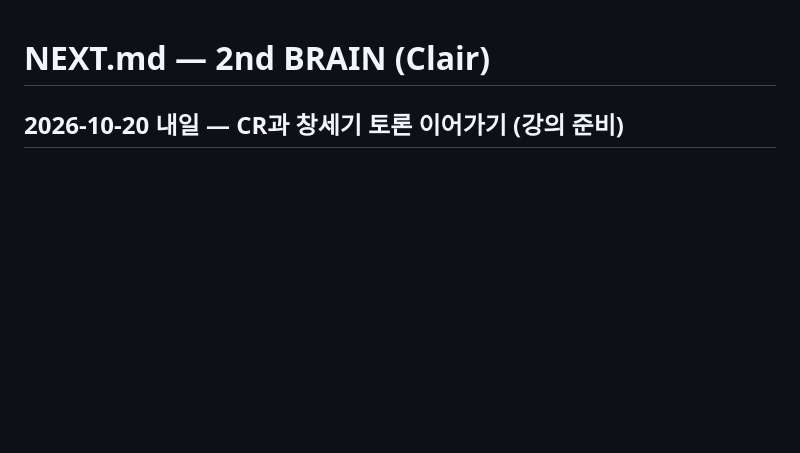
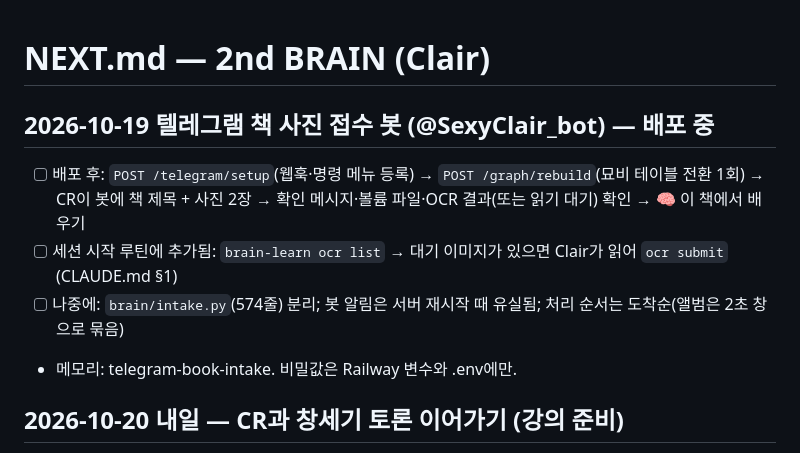
Before and after one commit to CRtheHILLS/2ndBRAIN, a Markdown page: NEXT.md, the part around the change. GitHub-like rendering; blank space fills up the shorter version.

Commit message:
docs: NEXT.md — 텔레그램 접수 봇 배포·확인 절차
Co-Authored-By: Claude Fable 5.1 <noreply@anthropic.com>

```diff
--- a/NEXT.md
+++ b/NEXT.md
@@ -1,4 +1,10 @@
 # NEXT.md — 2nd BRAIN (Clair)
+
+## 2026-10-19 텔레그램 책 사진 접수 봇 (@SexyClair_bot) — 배포 중
+- [ ] 배포 후: `POST /telegram/setup`(웹훅·명령 메뉴 등록) → `POST /graph/rebuild`(묘비 테이블 전환 1회) → CR이 봇에 책 제목 + 사진 2장 → 확인 메시지·볼륨 파일·OCR 결과(또는 읽기 대기) 확인 → 🧠 이 책에서 배우기
+- [ ] 세션 시작 루틴에 추가됨: `brain-learn ocr list` → 대기 이미지가 있으면 Clair가 읽어 `ocr submit` (CLAUDE.md §1)
+- [ ] 나중에: `brain/intake.py`(574줄) 분리; 봇 알림은 서버 재시작 때 유실됨; 처리 순서는 도착순(앨범은 2초 창으로 묶음)
+- 메모리: telegram-book-intake. 비밀값은 Railway 변수와 .env에만.
 
 ## 2026-10-20 내일 — CR과 창세기 토론 이어가기 (강의 준비)
 - [ ] 강의 노트(Artifact "창세기 1장 강의 노트", 볼륨 클레어-학습페이지에도 보관)를 CR과 함께 다듬기. 토론 순서: ① 2~3일째 궁창·뭍 드러남을 지구 표면 시점으로 ② 5~6일째 생물 순서 vs 화석(식물이 해보다 먼저, 새가 육지동물보다 먼저인 어긋남) ③ 아담의 자리 ④ 궁창 위의 물·므두셀라
```
